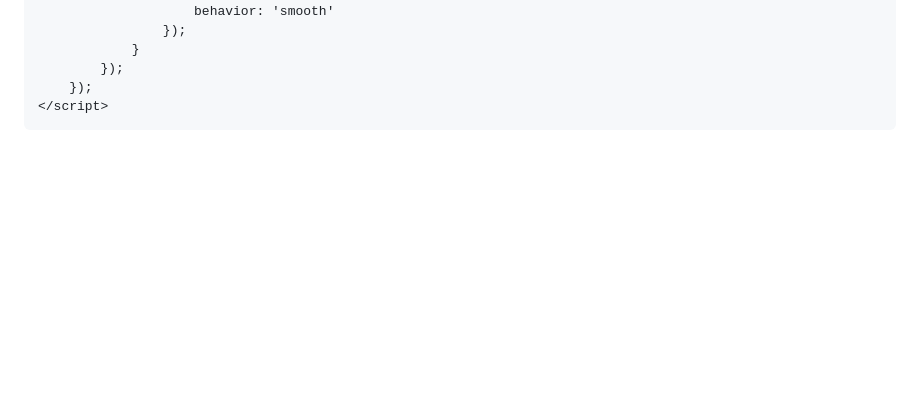
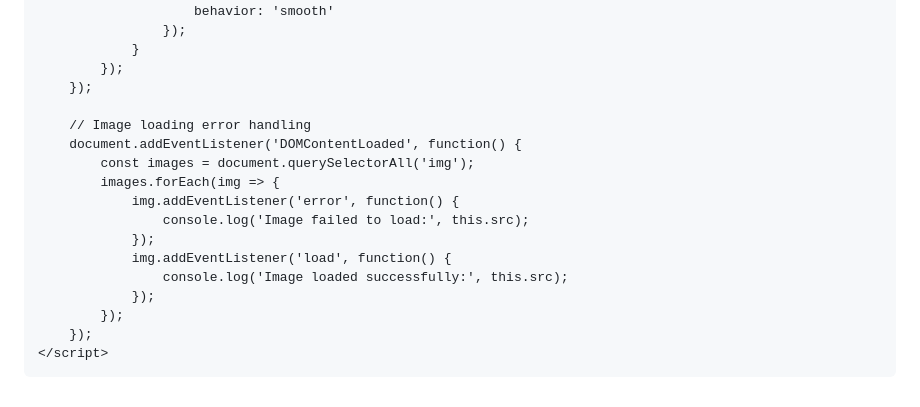
Before and after one commit to emmanueladutwum123/emmanueladutwum123.github.io, a Markdown page: README.md, the part around one of its changes. Drawn GitHub-style; blank space fills up the shorter version.

```diff
--- a/README.md
+++ b/README.md
@@ -1112,6 +1172,19 @@
                 }
             });
         });
+
+        // Image loading error handling
+        document.addEventListener('DOMContentLoaded', function() {
+            const images = document.querySelectorAll('img');
+            images.forEach(img => {
+                img.addEventListener('error', function() {
+                    console.log('Image failed to load:', this.src);
+                });
+                img.addEventListener('load', function() {
+                    console.log('Image loaded successfully:', this.src);
+                });
+            });
+        });
     </script>
 </body>
 </html>
```
Also changed, not shown: other parts of README.md (+74 -14 lines).
